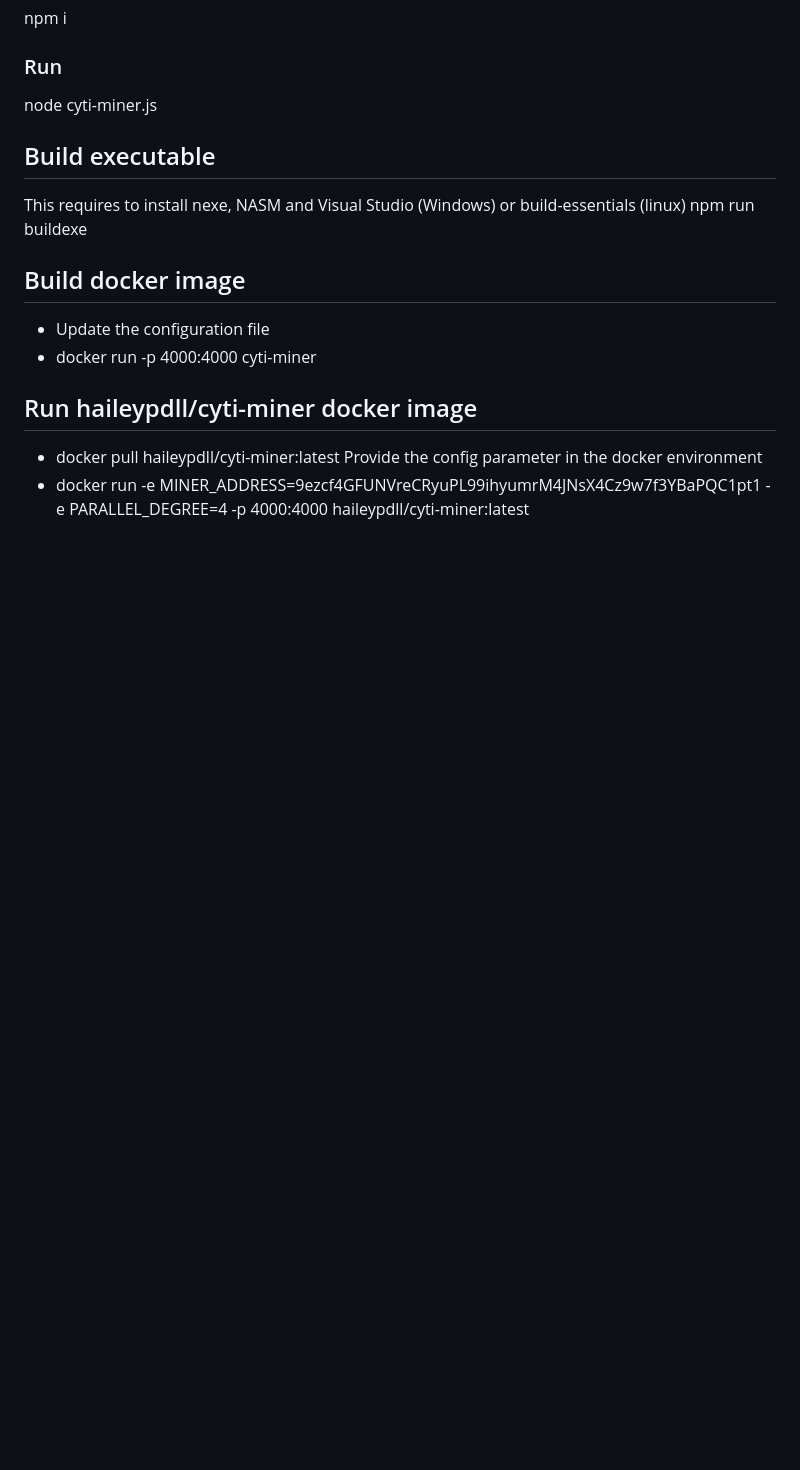
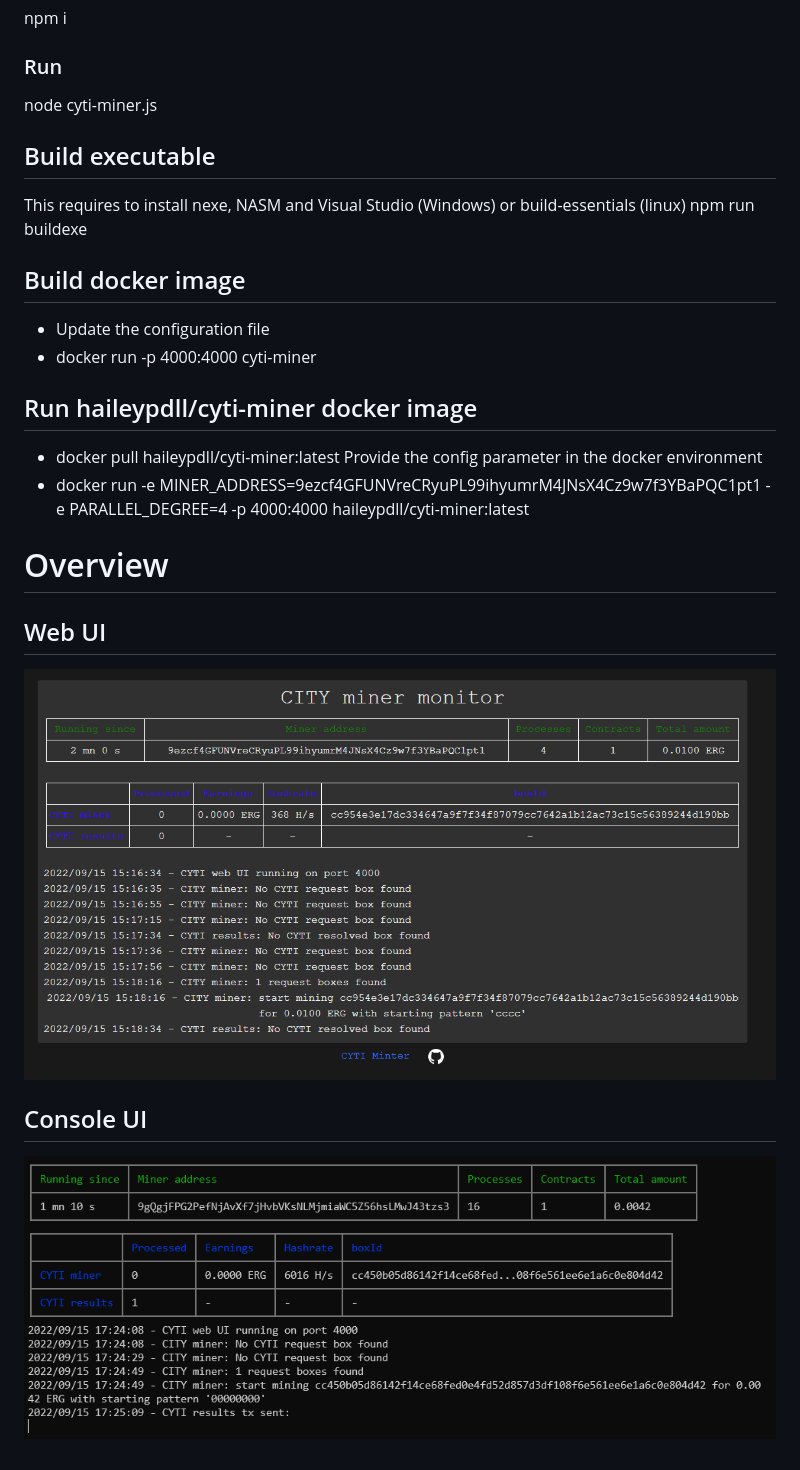
Before and after one commit to ThierryM1212/cyti, a Markdown page: cyti-miner/README.md, the part around the change printed below. Drawn GitHub-style; pictures changed too: cyti-miner/miner_console_UI.png (added), cyti-miner/miner_web_UI.png (added); blank space fills up the shorter version.

Commit message:
improve miner README

```diff
--- a/cyti-miner/README.md
+++ b/cyti-miner/README.md
@@ -55,3 +56,10 @@ npm run buildexe
 - docker pull haileypdll/cyti-miner:latest
 Provide the config parameter in the docker environment
 - docker run -e MINER_ADDRESS=9ezcf4GFUNVreCRyuPL99ihyumrM4JNsX4Cz9w7f3YBaPQC1pt1 -e PARALLEL_DEGREE=4 -p 4000:4000 haileypdll/cyti-miner:latest
+
+# Overview
+## Web UI
+![CITY miner web UI](./miner_web_UI.png)
+
+## Console UI
+![CITY miner console UI](./miner_console_UI.png)
```
Also changed, not shown: other parts of cyti-miner/README.md (+18 -17 lines).
